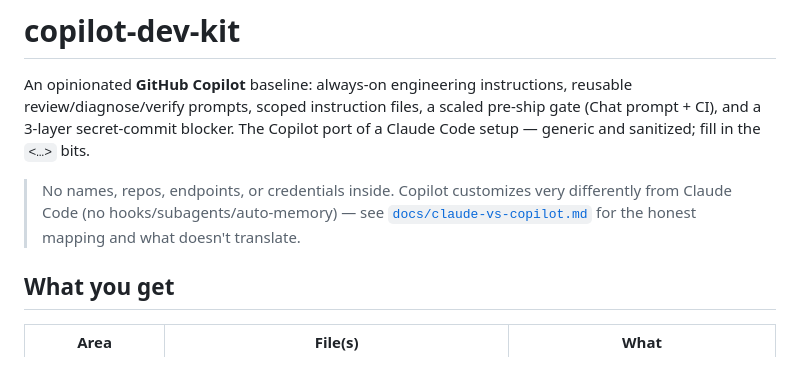
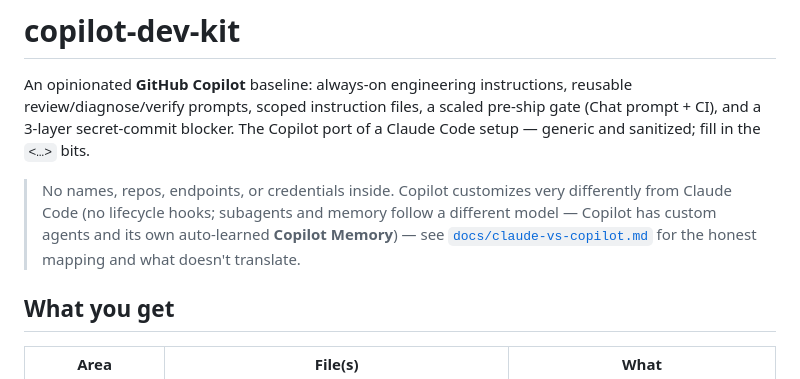
Before and after one commit to suryamereddy/enterprise-agentic-engineering, a Markdown page: copilot-code-setup/README.md, the part around the change. Drawn GitHub-style.

```diff
--- a/copilot-code-setup/README.md
+++ b/copilot-code-setup/README.md
@@ -2,7 +2,7 @@
 
 An opinionated **GitHub Copilot** baseline: always-on engineering instructions, reusable review/diagnose/verify prompts, scoped instruction files, a scaled pre-ship gate (Chat prompt + CI), and a 3-layer secret-commit blocker. The Copilot port of a Claude Code setup — generic and sanitized; fill in the `<…>` bits.
 
-> No names, repos, endpoints, or credentials inside. Copilot customizes very differently from Claude Code (no hooks/subagents/auto-memory) — see [`docs/claude-vs-copilot.md`](docs/claude-vs-copilot.md) for the honest mapping and what doesn't translate.
+> No names, repos, endpoints, or credentials inside. Copilot customizes very differently from Claude Code (no lifecycle hooks; subagents and memory follow a different model — Copilot has custom agents and its own auto-learned **Copilot Memory**) — see [`docs/claude-vs-copilot.md`](docs/claude-vs-copilot.md) for the honest mapping and what doesn't translate.
 
 ## What you get
 
```
Also changed, not shown: copilot-code-setup/docs/claude-vs-copilot.md (+3 -3 lines).
